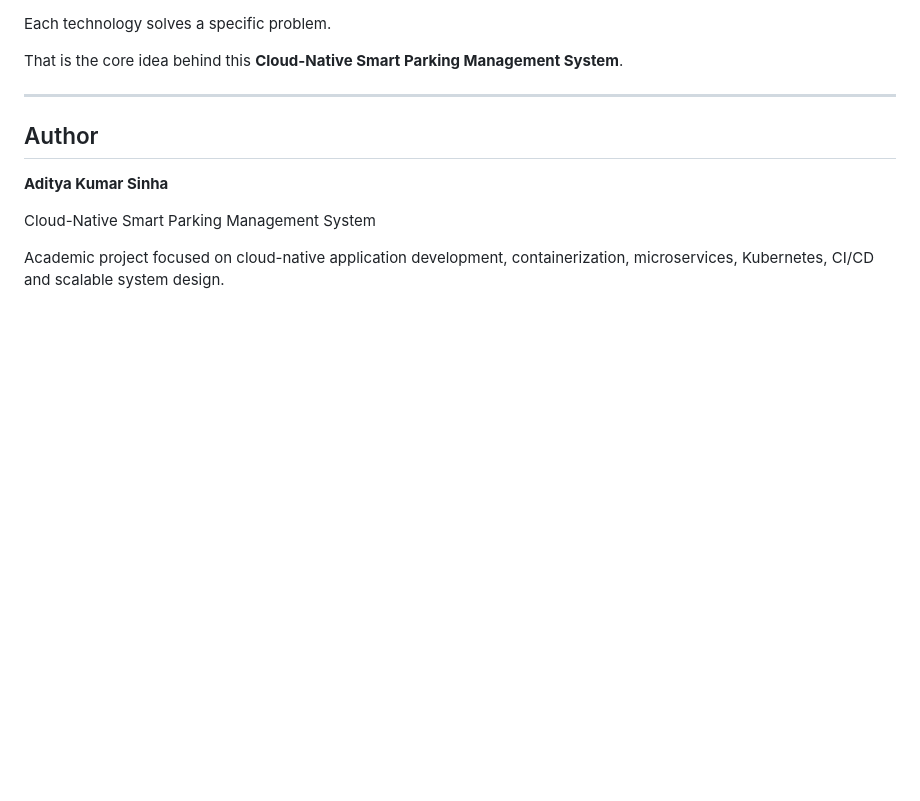
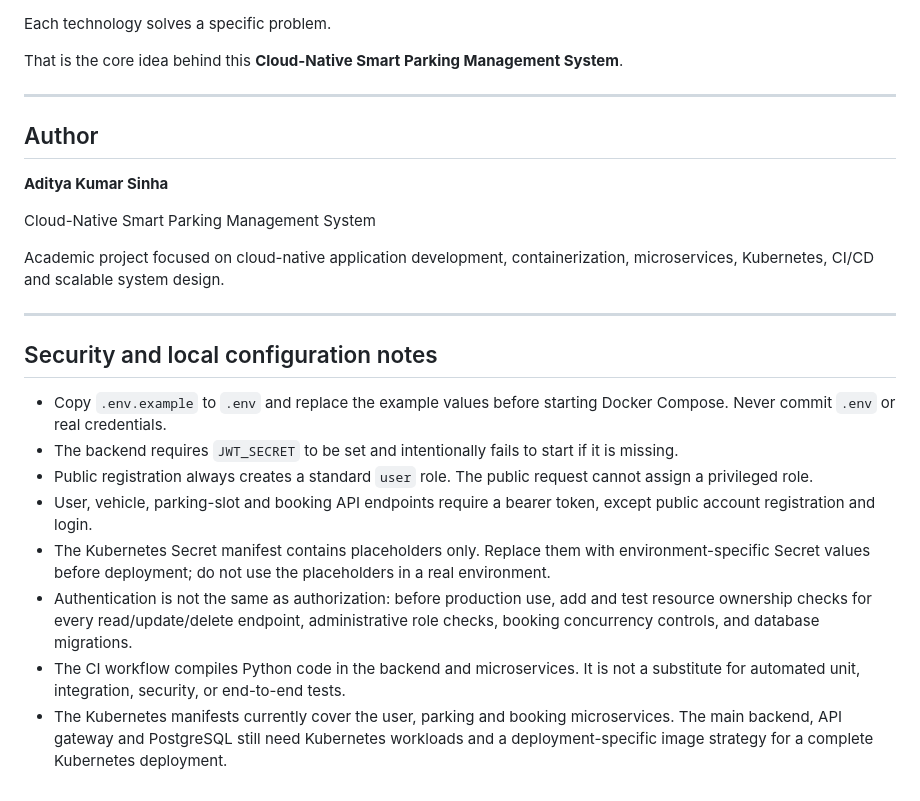
Before and after one commit to AdityaSinha2911/smart-parking-management, a Markdown page: README.md, the part around the change. GitHub-like rendering; blank space fills up the shorter version.

Commit message:
Document security configuration and remaining deployment limitations

```diff
--- a/README.md
+++ b/README.md
@@ -1414,3 +1414,16 @@ That is the core idea behind this **Cloud-Native Smart Parking Management System
 Cloud-Native Smart Parking Management System
 
 Academic project focused on cloud-native application development, containerization, microservices, Kubernetes, CI/CD and scalable system design.
+
+---
+
+## Security and local configuration notes
+
+- Copy `.env.example` to `.env` and replace the example values before starting Docker Compose. Never commit `.env` or real credentials.
+- The backend requires `JWT_SECRET` to be set and intentionally fails to start if it is missing.
+- Public registration always creates a standard `user` role. The public request cannot assign a privileged role.
+- User, vehicle, parking-slot and booking API endpoints require a bearer token, except public account registration and login.
+- The Kubernetes Secret manifest contains placeholders only. Replace them with environment-specific Secret values before deployment; do not use the placeholders in a real environment.
+- Authentication is not the same as authorization: before production use, add and test resource ownership checks for every read/update/delete endpoint, administrative role checks, booking concurrency controls, and database migrations.
+- The CI workflow compiles Python code in the backend and microservices. It is not a substitute for automated unit, integration, security, or end-to-end tests.
+- The Kubernetes manifests currently cover the user, parking and booking microservices. The main backend, API gateway and PostgreSQL still need Kubernetes workloads and a deployment-specific image strategy for a complete Kubernetes deployment.
```
